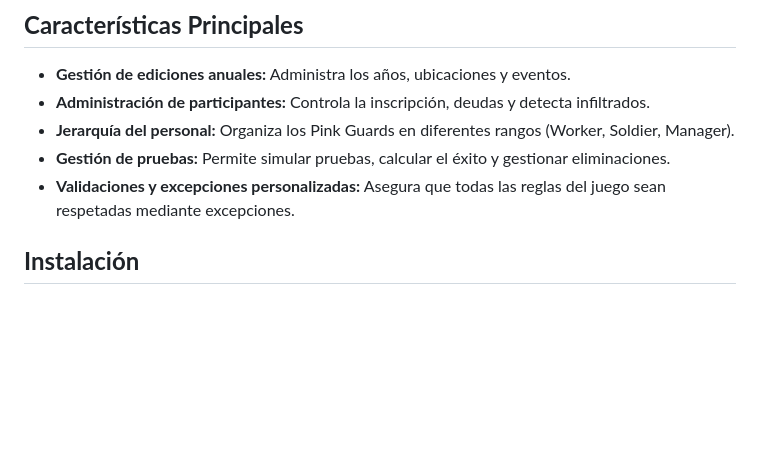
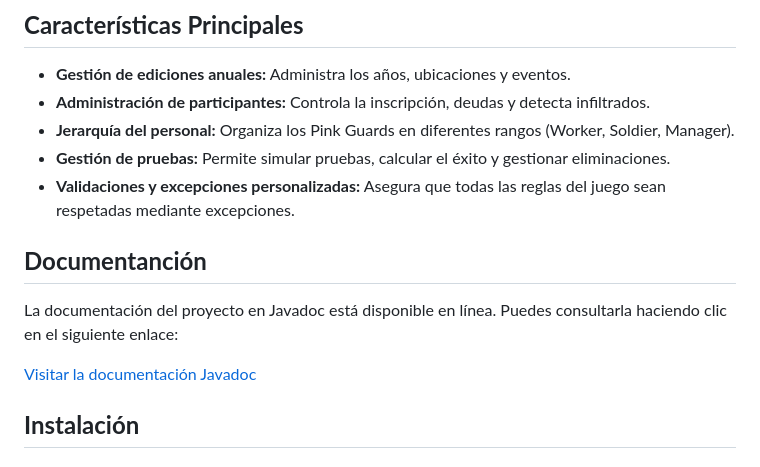
Before and after one commit to AntoineGiz77/SquirrelGames, a Markdown page: README.md, the part around the change. Rendered like a GitHub page; blank space fills up the shorter version.

```diff
--- a/README.md
+++ b/README.md
@@ -7,6 +7,11 @@ Software para la gestión de los juegos anuales organizados por **Squirrel Games
 - **Jerarquía del personal:** Organiza los Pink Guards en diferentes rangos (Worker, Soldier, Manager).
 - **Gestión de pruebas:** Permite simular pruebas, calcular el éxito y gestionar eliminaciones.
 - **Validaciones y excepciones personalizadas:** Asegura que todas las reglas del juego sean respetadas mediante excepciones.
+
+## **Documentanción**
+La documentación del proyecto en Javadoc está disponible en línea. Puedes consultarla haciendo clic en el siguiente enlace:
+
+[Visitar la documentación Javadoc](https://antoinegiz77.github.io/SquirrelGames/)
 
 ## **Instalación**
 
```
